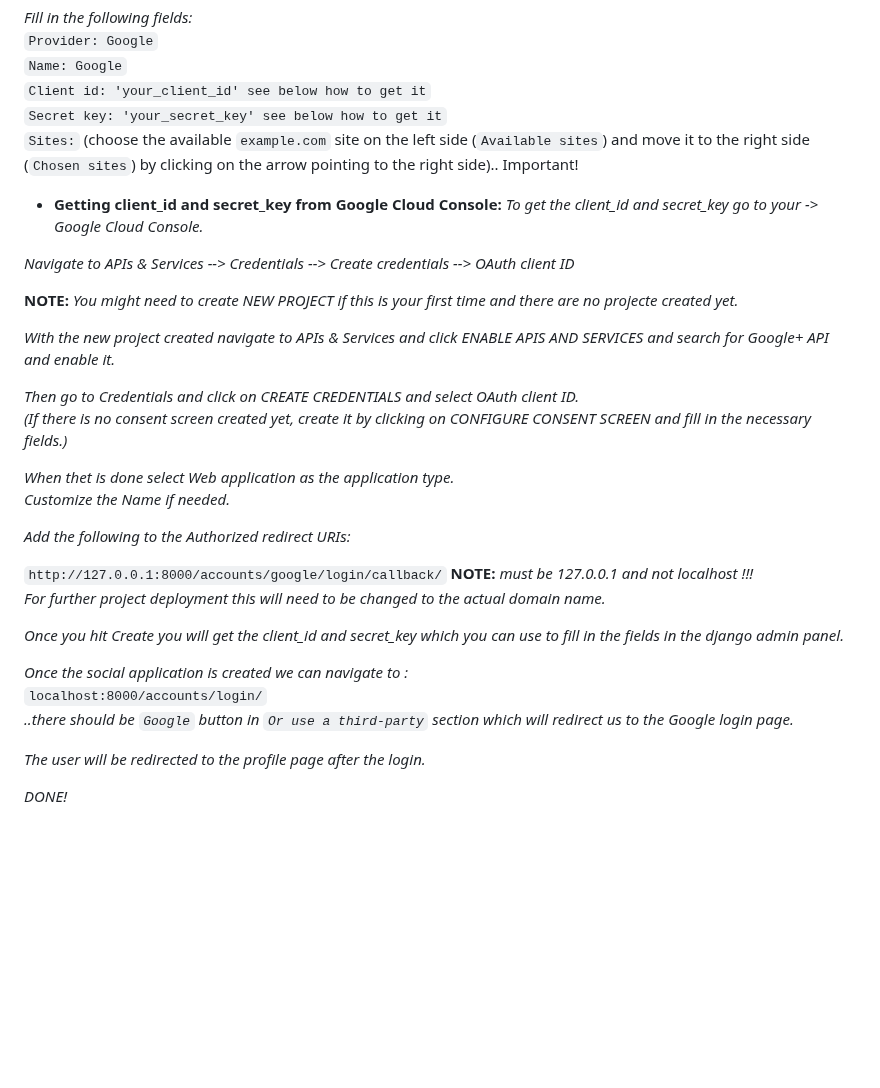
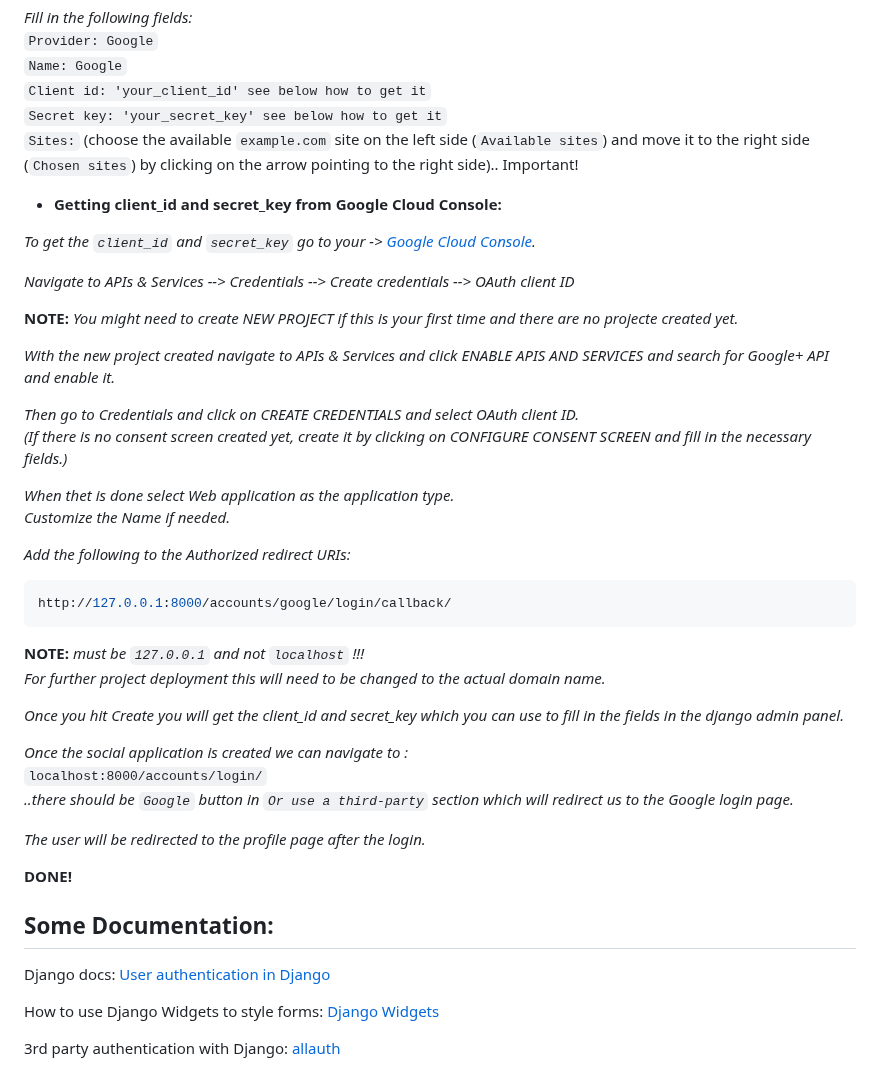
Before and after one commit to svvoii/django_oauth_google, a Markdown page: README.md, the part around the change. Rendered like a GitHub page; blank space fills up the shorter version.

````diff
--- a/README.md
+++ b/README.md
@@ -168,7 +168,8 @@ python manage.py createsuperuser
 `Sites:` (choose the available `example.com` site on the left side (`Available sites`) and move it to the right side (`Chosen sites`) by clicking on the arrow pointing to the right side).. Important!
 
 - **Getting client_id and secret_key from Google Cloud Console:**
-*To get the client_id and secret_key go to your -> Google Cloud Console.*
+
+*To get the `client_id` and `secret_key` go to your -> [Google Cloud Console](https://console.cloud.google.com/).*
 
 *Navigate to APIs & Services --> Credentials --> Create credentials --> OAuth client ID*
 
@@ -184,8 +185,10 @@ python manage.py createsuperuser
 
 *Add the following to the Authorized redirect URIs:*
 
-`http://127.0.0.1:8000/accounts/google/login/callback/`
-**NOTE:** *must be 127.0.0.1 and not localhost !!!*
+```bash
+http://127.0.0.1:8000/accounts/google/login/callback/
+```
+**NOTE:** *must be `127.0.0.1` and not `localhost` !!!*
 *For further project deployment this will need to be changed to the actual domain name.*
 
 *Once you hit Create you will get the client_id and secret_key which you can use to fill in the fields in the django admin panel.*
@@ -196,4 +199,13 @@ python manage.py createsuperuser
 
 *The user will be redirected to the profile page after the login.*
 
-*DONE!*
+**DONE!**
+
+
+## Some Documentation:
+
+Django docs: [User authentication in Django](https://docs.djangoproject.com/en/5.0/topics/auth/)
+
+How to use Django Widgets to style forms: [Django Widgets](https://docs.djangoproject.com/en/5.0/ref/forms/widgets/)
+
+3rd party authentication with Django: [allauth](https://docs.allauth.org/en/latest/)
````
